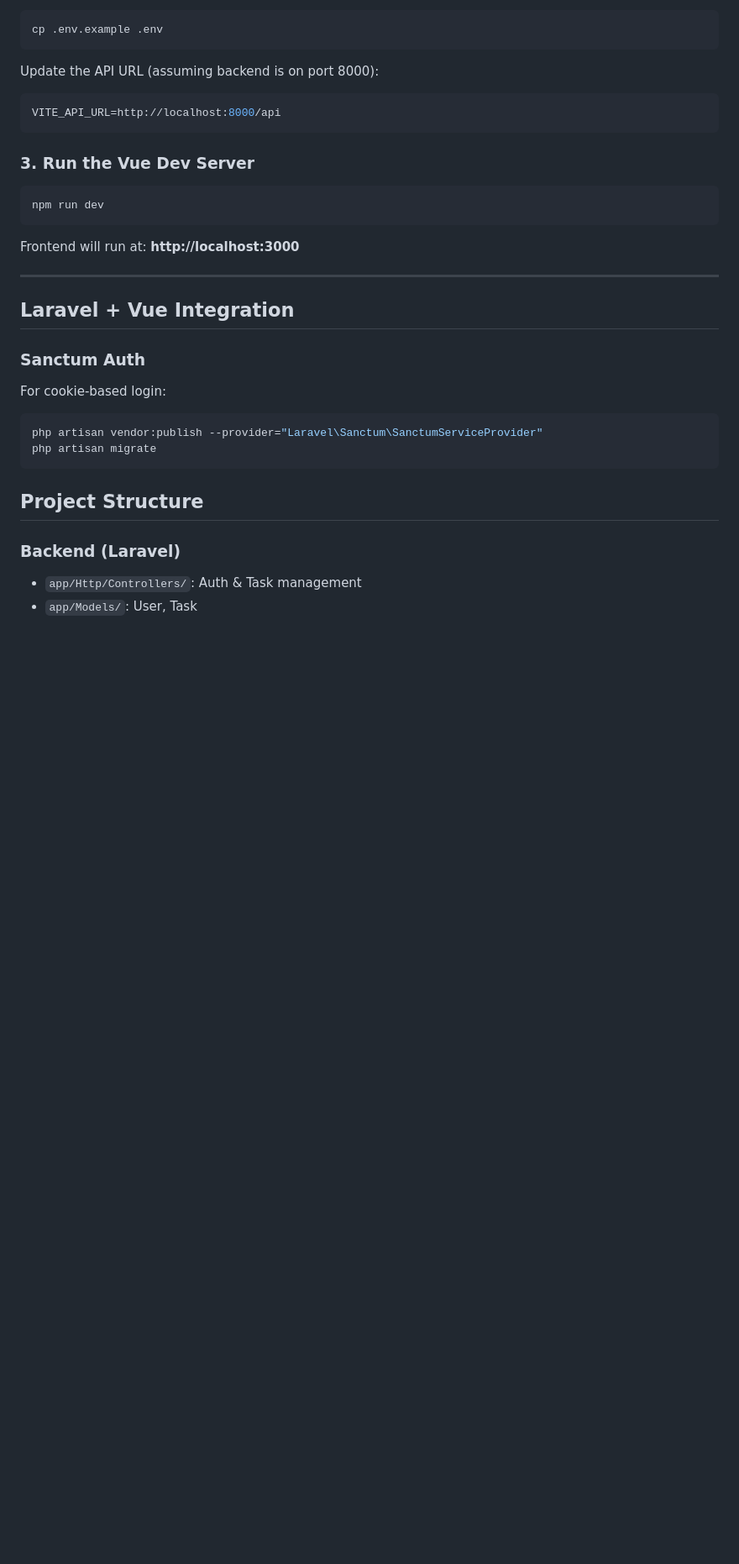
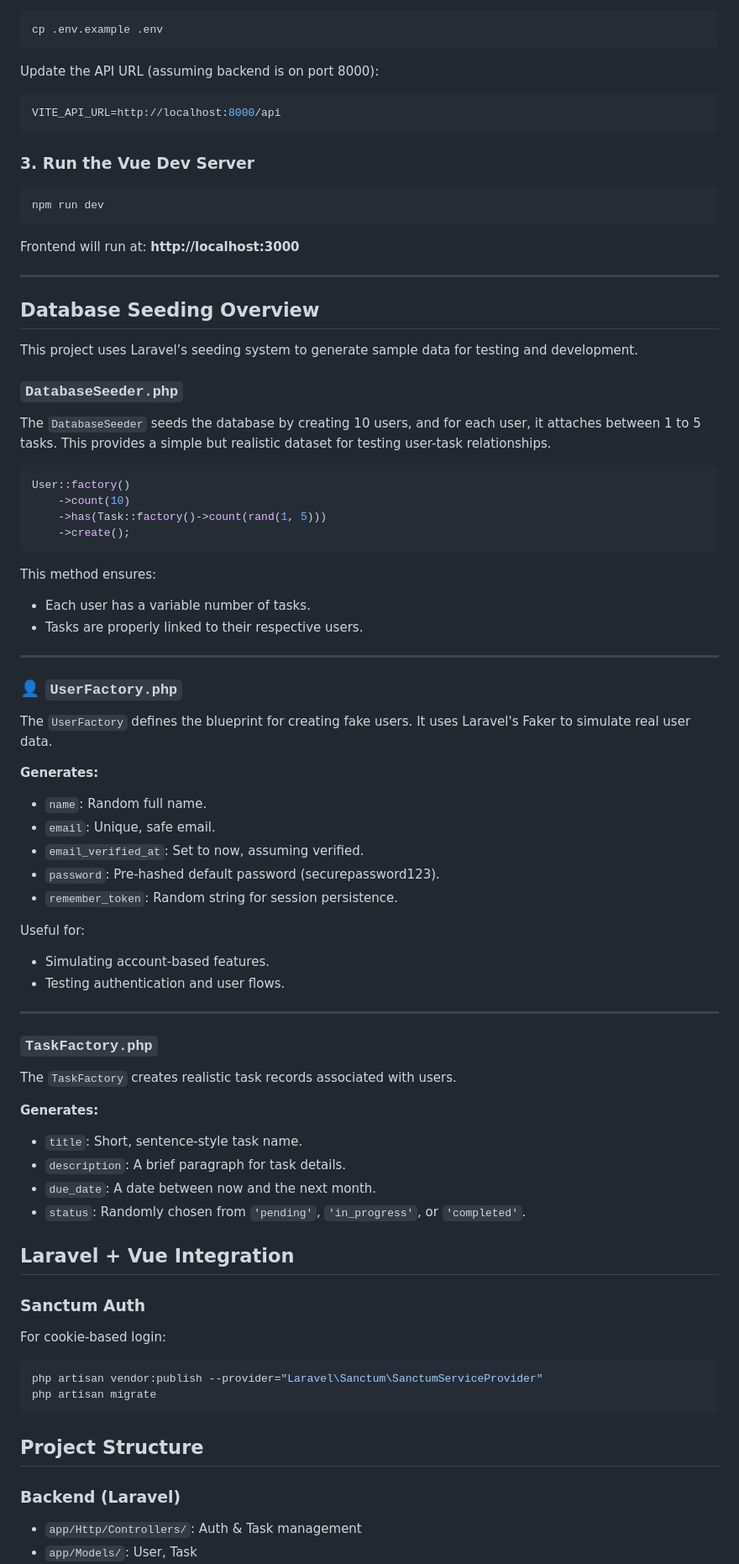
Before and after one commit to ricardo4457/crud-laravel-api, a Markdown page: readme.md, the part around the change printed below. Shown: that part at 84% size. Rendered like a GitHub page; blank space fills up the shorter version.

Commit message:
doc : add seeder section

````diff
--- a/readme.md
+++ b/readme.md
@@ -109,6 +112,58 @@ npm run dev
 Frontend will run at: **http://localhost:3000**
 
 ---
+
+## Database Seeding Overview
+
+This project uses Laravel’s seeding system to generate sample data for testing and development.
+
+### `DatabaseSeeder.php`
+
+The `DatabaseSeeder` seeds the database by creating 10 users, and for each user, it attaches between 1 to 5 tasks. This provides a simple but realistic dataset for testing user-task relationships.
+
+```php
+User::factory()
+    ->count(10)
+    ->has(Task::factory()->count(rand(1, 5)))
+    ->create();
+```
+
+This method ensures:
+
+- Each user has a variable number of tasks.
+- Tasks are properly linked to their respective users.
+
+---
+
+### 👤 `UserFactory.php`
+
+The `UserFactory` defines the blueprint for creating fake users. It uses Laravel's Faker to simulate real user data.
+
+**Generates:**
+
+- `name`: Random full name.
+- `email`: Unique, safe email.
+- `email_verified_at`: Set to now, assuming verified.
+- `password`: Pre-hashed default password (securepassword123).
+- `remember_token`: Random string for session persistence.
+
+Useful for:
+
+- Simulating account-based features.
+- Testing authentication and user flows.
+
+---
+
+### `TaskFactory.php`
+
+The `TaskFactory` creates realistic task records associated with users.
+
+**Generates:**
+
+- `title`: Short, sentence-style task name.
+- `description`: A brief paragraph for task details.
+- `due_date`: A date between now and the next month.
+- `status`: Randomly chosen from `'pending'`, `'in_progress'`, or `'completed'`.
 
 ## **Laravel + Vue Integration**
 
````
Also changed, not shown: other parts of readme.md (+4 -1 lines).
